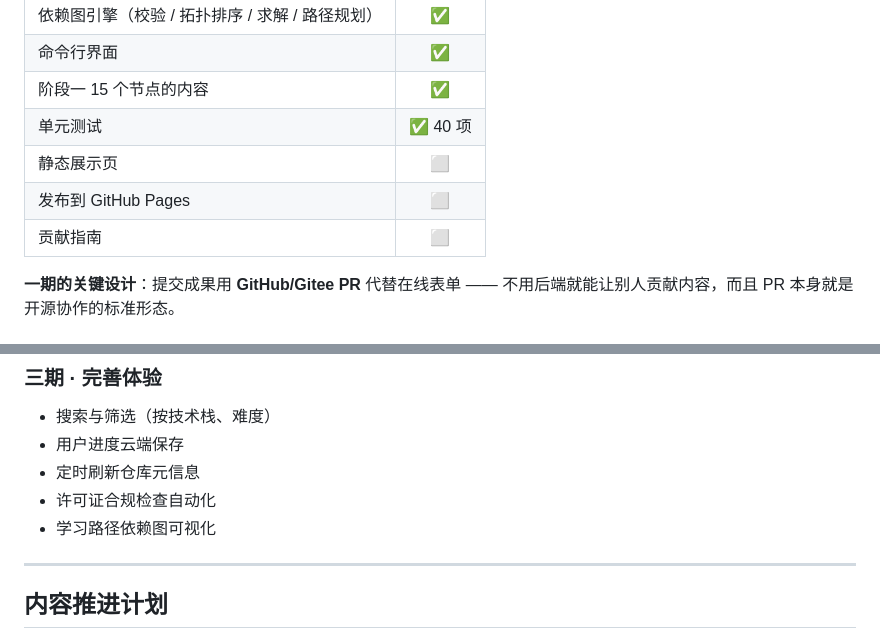
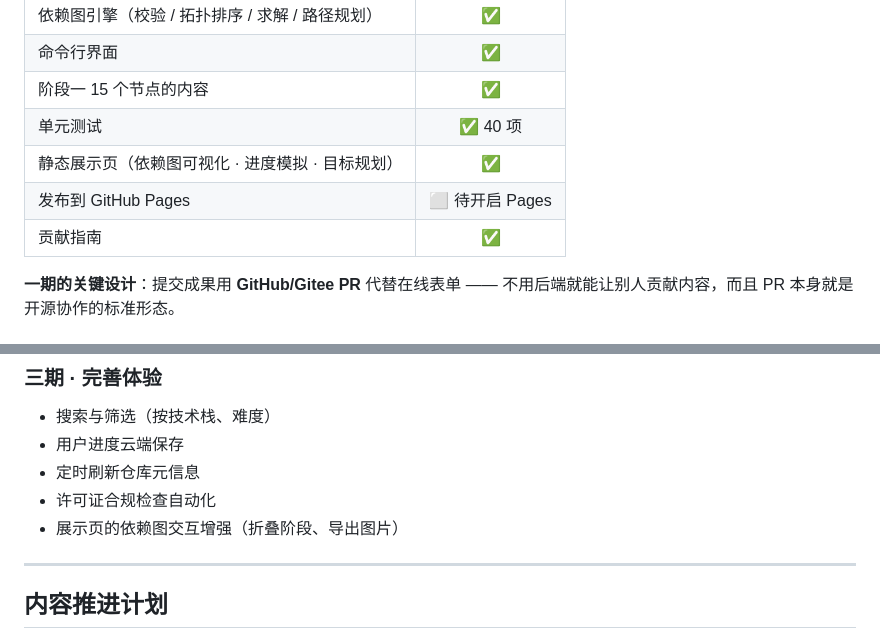
Before and after one commit to 1fish4/agtstu, a Markdown page: ROADMAP.md, 2 parts joined by grey strips. Drawn GitHub-style.

Commit message:
docs: 更新路线图与开发日志
- ROADMAP：静态展示页与贡献指南标记为完成
- DEVLOG：记录跨层依赖边穿模的排查过程——
  用采样路径点 + 矩形包含判断做程序化检测，替代肉眼核对

```diff
--- a/ROADMAP.md
+++ b/ROADMAP.md
@@ -35,9 +35,9 @@
 | 命令行界面 | ✅ |
 | 阶段一 15 个节点的内容 | ✅ |
 | 单元测试 | ✅ 40 项 |
-| 静态展示页 | ⬜ |
-| 发布到 GitHub Pages | ⬜ |
-| 贡献指南 | ⬜ |
+| 静态展示页（依赖图可视化 · 进度模拟 · 目标规划） | ✅ |
+| 发布到 GitHub Pages | ⬜ 待开启 Pages |
+| 贡献指南 | ✅ |
 
 **一期的关键设计**：提交成果用 **GitHub/Gitee PR** 代替在线表单 ——
 不用后端就能让别人贡献内容，而且 PR 本身就是开源协作的标准形态。
@@ -65,7 +65,7 @@
 - 用户进度云端保存
 - 定时刷新仓库元信息
 - 许可证合规检查自动化
-- 学习路径依赖图可视化
+- 展示页的依赖图交互增强（折叠阶段、导出图片）
 
 ---
 
```
Also changed, not shown: DEVLOG.md (+79 -0 lines).
